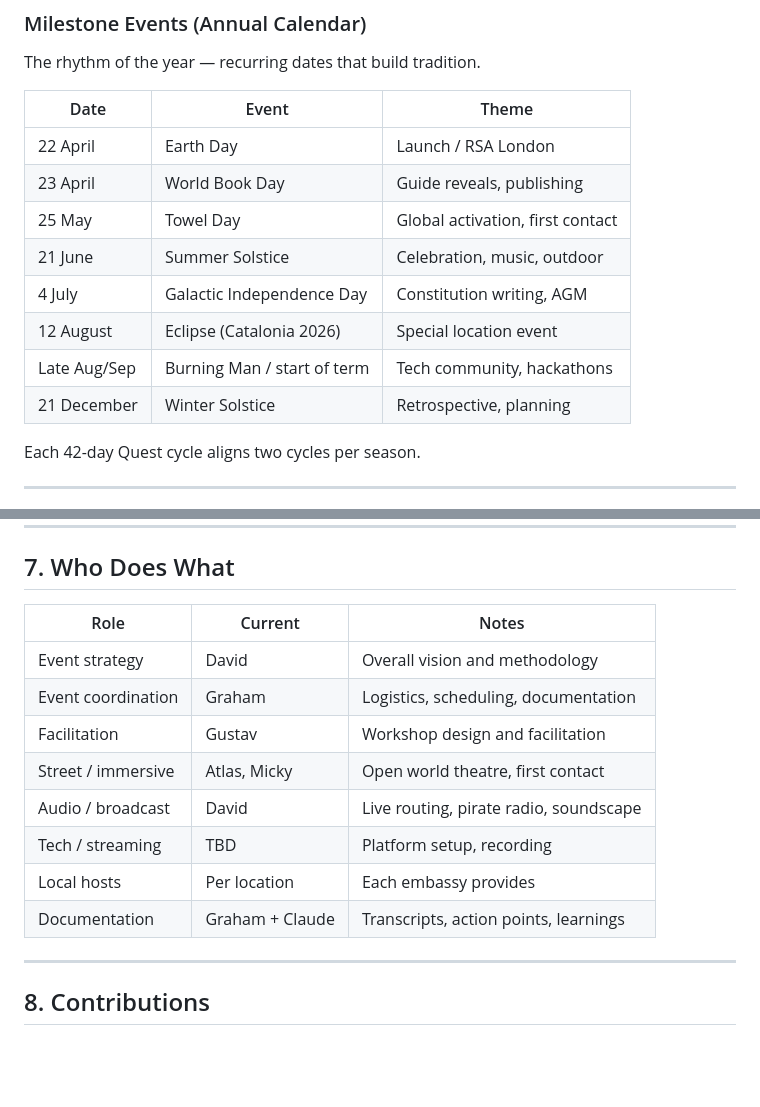
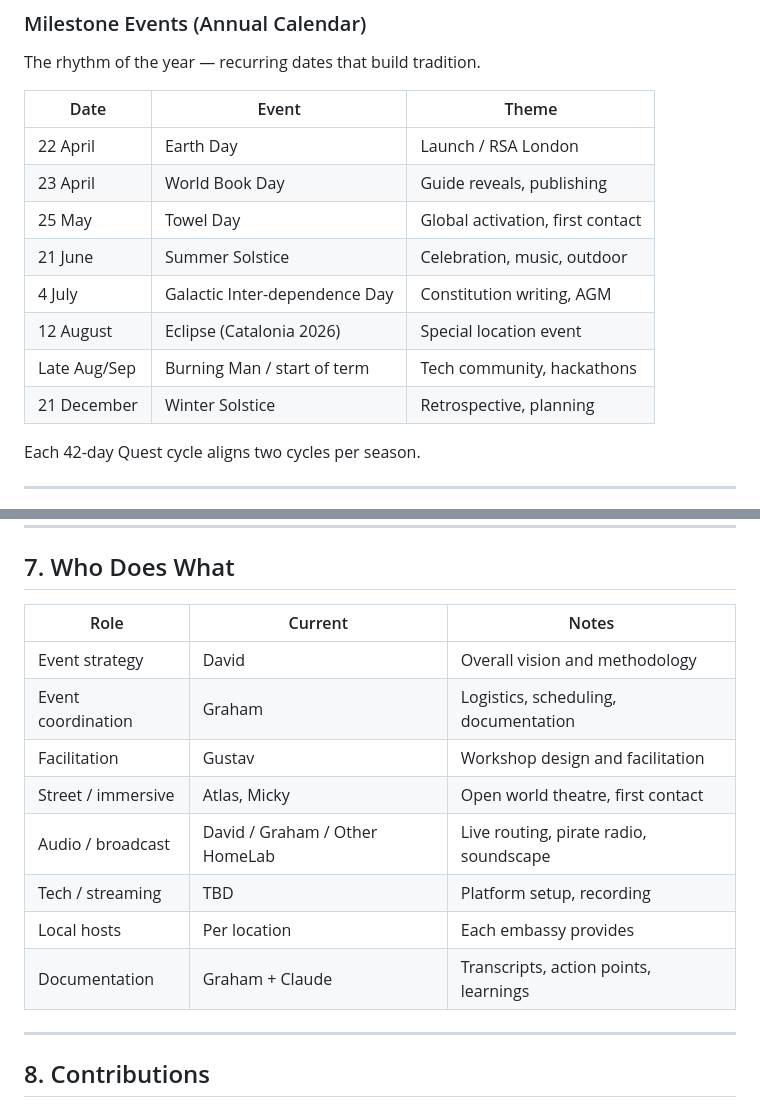
Before and after one commit to Improbable-Collaborations/Planning-Sprint, a Markdown page: 06-Projects/Events/Events.md, 2 parts joined by grey strips. Drawn GitHub-style; blank space fills up the shorter version.

```diff
--- a/06-Projects/Events/Events.md
+++ b/06-Projects/Events/Events.md
@@ -37,16 +46,16 @@ Multiple locations linked live — the decentralised event model.
 ### Milestone Events (Annual Calendar)
 The rhythm of the year — recurring dates that build tradition.
 
-| Date | Event | Theme |
-|------|-------|-------|
-| 22 April | Earth Day | Launch / RSA London |
-| 23 April | World Book Day | Guide reveals, publishing |
-| 25 May | Towel Day | Global activation, first contact |
-| 21 June | Summer Solstice | Celebration, music, outdoor |
-| 4 July | Galactic Independence Day | Constitution writing, AGM |
-| 12 August | Eclipse (Catalonia 2026) | Special location event |
-| Late Aug/Sep | Burning Man / start of term | Tech community, hackathons |
-| 21 December | Winter Solstice | Retrospective, planning |
+| Date         | Event                         | Theme                            |
+| ------------ | ----------------------------- | -------------------------------- |
+| 22 April     | Earth Day                     | Launch / RSA London              |
+| 23 April     | World Book Day                | Guide reveals, publishing        |
+| 25 May       | Towel Day                     | Global activation, first contact |
+| 21 June      | Summer Solstice               | Celebration, music, outdoor      |
+| 4 July       | Galactic Inter-dependence Day | Constitution writing, AGM        |
+| 12 August    | Eclipse (Catalonia 2026)      | Special location event           |
+| Late Aug/Sep | Burning Man / start of term   | Tech community, hackathons       |
+| 21 December  | Winter Solstice               | Retrospective, planning          |
 
 Each 42-day Quest cycle aligns two cycles per season.
 
@@ -188,16 +199,16 @@ _As embassies form, each documents their local partner landscape here._
 
 ## 7. Who Does What
 
-| Role | Current | Notes |
-|------|---------|-------|
-| Event strategy | David | Overall vision and methodology |
-| Event coordination | Graham | Logistics, scheduling, documentation |
-| Facilitation | Gustav | Workshop design and facilitation |
-| Street / immersive | Atlas, Micky | Open world theatre, first contact |
-| Audio / broadcast | David | Live routing, pirate radio, soundscape |
-| Tech / streaming | TBD | Platform setup, recording |
-| Local hosts | Per location | Each embassy provides |
-| Documentation | Graham + Claude | Transcripts, action points, learnings |
+| Role               | Current                        | Notes                                  |
+| ------------------ | ------------------------------ | -------------------------------------- |
+| Event strategy     | David                          | Overall vision and methodology         |
+| Event coordination | Graham                         | Logistics, scheduling, documentation   |
+| Facilitation       | Gustav                         | Workshop design and facilitation       |
+| Street / immersive | Atlas, Micky                   | Open world theatre, first contact      |
+| Audio / broadcast  | David / Graham / Other HomeLab | Live routing, pirate radio, soundscape |
+| Tech / streaming   | TBD                            | Platform setup, recording              |
+| Local hosts        | Per location                   | Each embassy provides                  |
+| Documentation      | Graham + Claude                | Transcripts, action points, learnings  |
 
 ---
 
```
Also changed, not shown: other parts of 06-Projects/Events/Events.md (+28 -5 lines).
